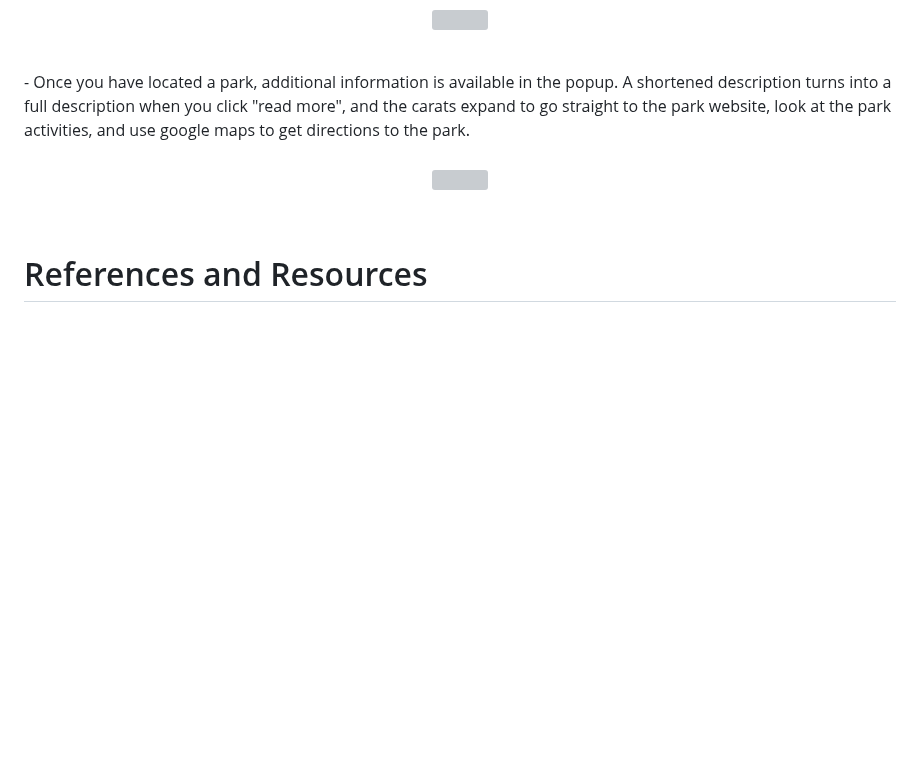
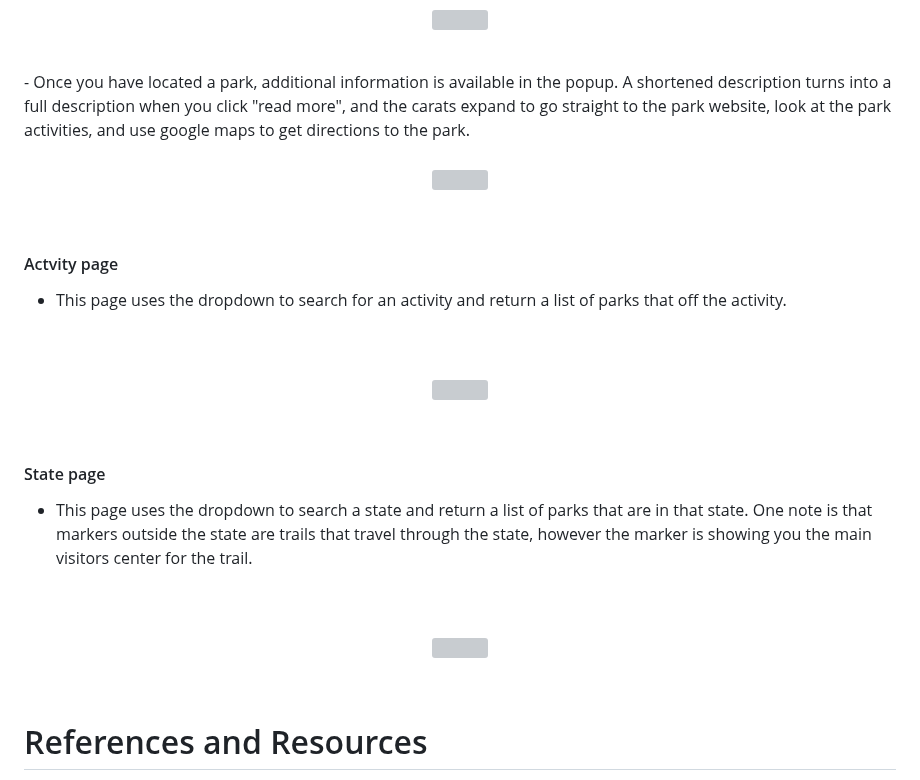
Before and after one commit to hmmclean/Data-Visualization-Project_Project-3, a Markdown page: README.md, the part around one of its changes. Rendered like a GitHub page; blank space fills up the shorter version; grey boxes are pictures that could not be loaded.

```diff
--- a/README.md
+++ b/README.md
@@ -110,6 +109,24 @@ We started with the idea of building a website to help people determine which of
 <br>
 <p align="center">
     <img src="https://github.com/hmmclean/Data-Visualization-Project_Project-3/blob/main/Assets/parks2.png" width="600">
+    </p>
+<br>
+
+#### Actvity page
+- This page uses the dropdown to search for an activity and return a list of parks that off the activity.
+<br>
+<br>
+<p align="center">
+    <img src="https://github.com/hmmclean/Data-Visualization-Project_Project-3/blob/main/Assets/activity.png" width="600">
+    </p>
+<br>
+
+#### State page
+- This page uses the dropdown to search a state and return a list of parks that are in that state. One note is that markers outside the state are trails that travel through the state, however the marker is showing you the main visitors center for the trail.
+<br>
+<br>
+<p align="center">
+    <img src="https://github.com/hmmclean/Data-Visualization-Project_Project-3/blob/main/Assets/state.png" width="600">
     </p>
 <br>
 
```
Also changed, not shown: other parts of README.md (+1 -2 lines).
